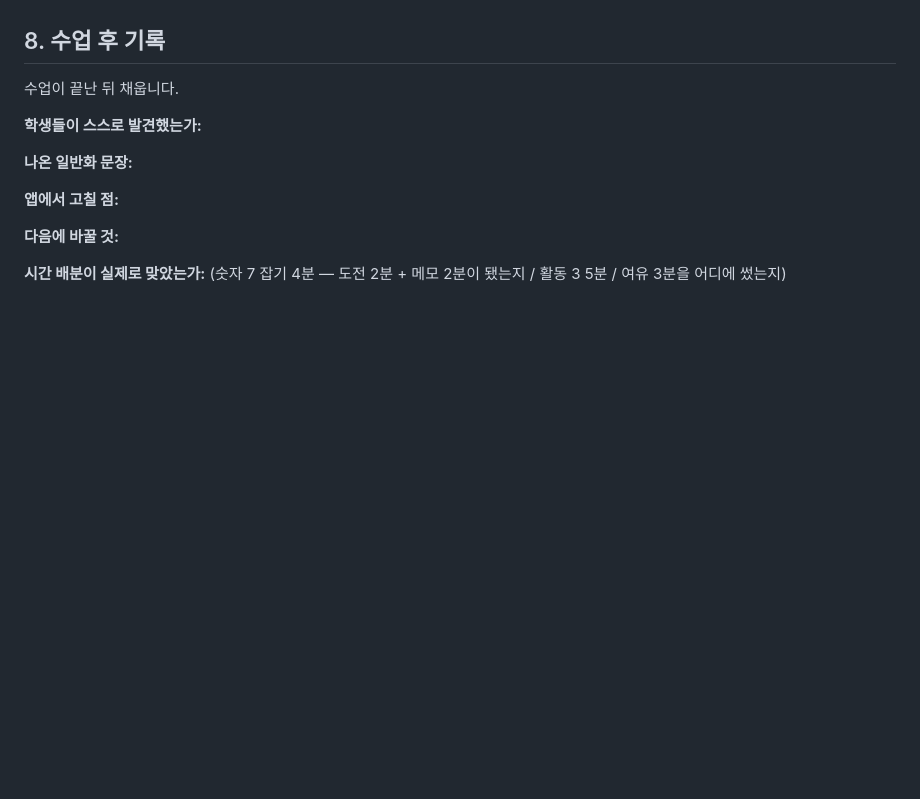
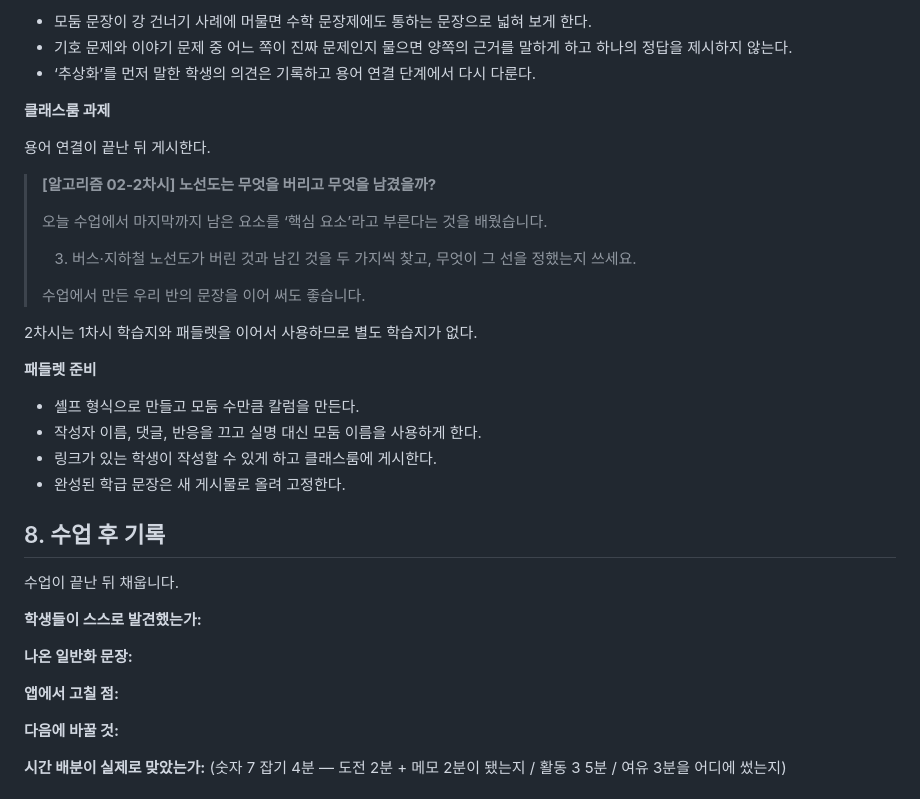
Before and after one commit to daldalsam/InfoCBI, a Markdown page: 03-algorithm-programming/02-abstraction/lesson.md, the part around one of its changes. Rendered like a GitHub page; blank space fills up the shorter version.

Commit message:
Ⅲ-1-02 lesson 원본을 최신 교사용 지도안과 동기화

```diff
--- a/03-algorithm-programming/02-abstraction/lesson.md
+++ b/03-algorithm-programming/02-abstraction/lesson.md
@@ -328,3 +360,32 @@
+- 모둠 문장이 강 건너기 사례에 머물면 수학 문장제에도 통하는 문장으로
+  넓혀 보게 한다.
+- 기호 문제와 이야기 문제 중 어느 쪽이 진짜 문제인지 물으면 양쪽의 근거를
+  말하게 하고 하나의 정답을 제시하지 않는다.
+- ‘추상화’를 먼저 말한 학생의 의견은 기록하고 용어 연결 단계에서 다시
+  다룬다.
+
+**클래스룸 과제**
+
+용어 연결이 끝난 뒤 게시한다.
+
+> **[알고리즘 02-2차시] 노선도는 무엇을 버리고 무엇을 남겼을까?**
+>
+> 오늘 수업에서 마지막까지 남은 요소를 ‘핵심 요소’라고 부른다는 것을
+> 배웠습니다.
+>
+> 3. 버스·지하철 노선도가 버린 것과 남긴 것을 두 가지씩 찾고, 무엇이
+>    그 선을 정했는지 쓰세요.
+>
+> 수업에서 만든 우리 반의 문장을 이어 써도 좋습니다.
+
+2차시는 1차시 학습지와 패들렛을 이어서 사용하므로 별도 학습지가 없다.
+
+**패들렛 준비**
+
+- 셸프 형식으로 만들고 모둠 수만큼 칼럼을 만든다.
+- 작성자 이름, 댓글, 반응을 끄고 실명 대신 모둠 이름을 사용하게 한다.
+- 링크가 있는 학생이 작성할 수 있게 하고 클래스룸에 게시한다.
+- 완성된 학급 문장은 새 게시물로 올려 고정한다.
 
 ## 8. 수업 후 기록
 
```
Also changed, not shown: other parts of 03-algorithm-programming/02-abstraction/lesson.md (+63 -31 lines).
